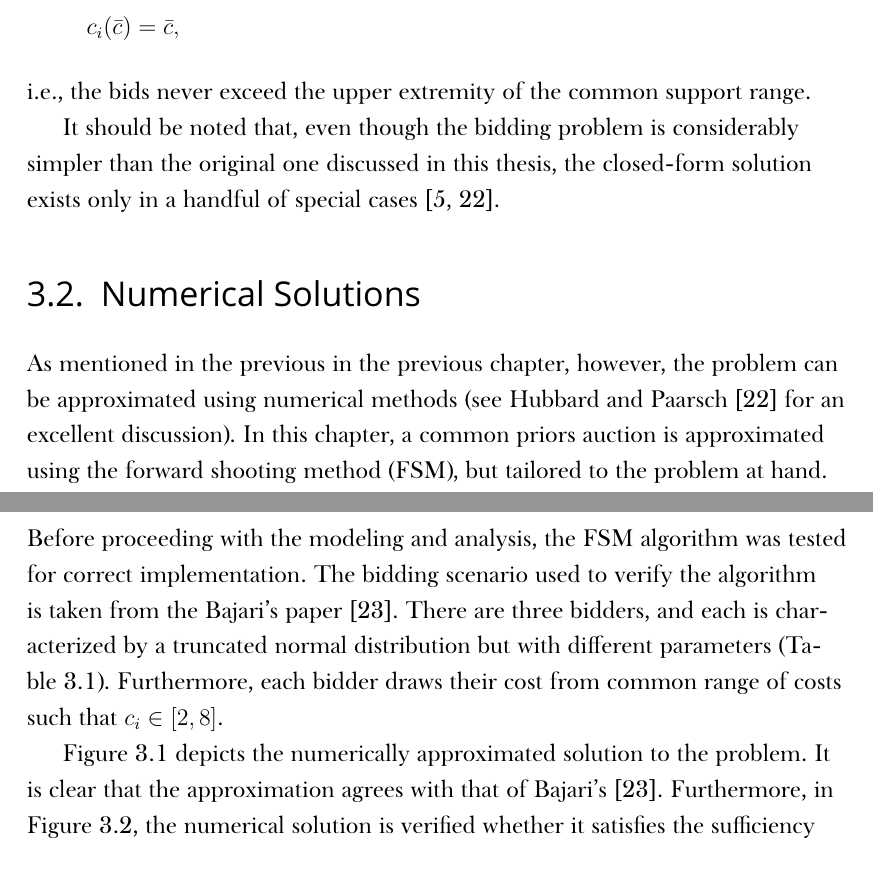
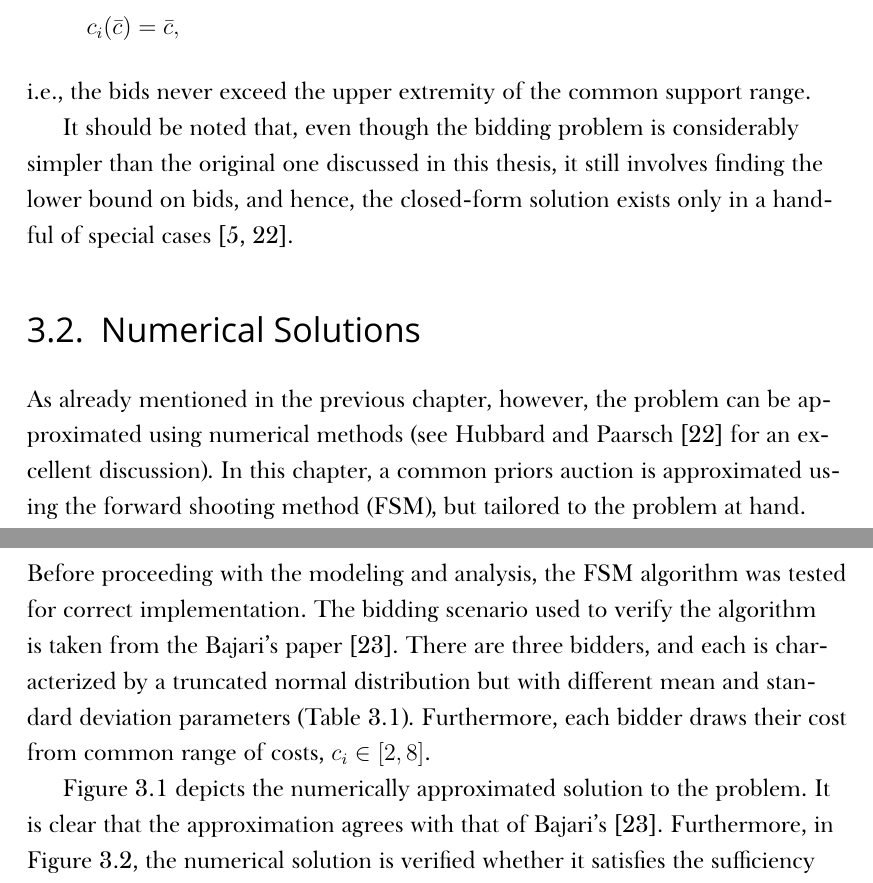
Before and after one commit to kubkon/Thesis, a LaTeX thesis (Thesis.tex, which reads Approximation/Approximation.tex): two parts of pages 83 and 85 of 90, joined at a grey line, cut so that both start at the same text. Compiled offline with XeLaTeX; a missing font is replaced by an installed copy or a similar font.

Commit message:
Minor fixes.

```diff
--- a/Approximation/Approximation.tex
+++ b/Approximation/Approximation.tex
@@ -65,14 +65,14 @@ and the upper boundary condition to
 \end{equation*}
 i.e., the bids never exceed the upper extremity of the common support range.
 
-It should be noted that, even though the bidding problem is considerably simpler than the original one discussed in this thesis, the closed-form solution exists only in a handful of special cases~\cite{Krishna10,HubbardPaarsch2011}.
+It should be noted that, even though the bidding problem is considerably simpler than the original one discussed in this thesis, it still involves finding the lower bound on bids, and hence, the closed-form solution exists only in a handful of special cases~\cite{Krishna10,HubbardPaarsch2011}.
 
 % section mathematical_description (end)
 
 \section{Numerical Solutions} % (fold)
 \label{sec:numerical_solutions}
 
-As mentioned in the previous in the previous chapter, however, the problem can be approximated using numerical methods (see Hubbard and Paarsch~\cite{HubbardPaarsch2011} for an excellent discussion). In this chapter, a common priors auction is approximated using the forward shooting method (FSM), but tailored to the problem at hand. The FSM method was chosen due to its relatively low implementation complexity, and the fact that a similar method was used to solve the DMP bidding problem. Therefore, the numerical solutions to the DMP and common priors auctions should be of comparable quality (in terms of the numerical accuracy).
+As already mentioned in the previous chapter, however, the problem can be approximated using numerical methods (see Hubbard and Paarsch~\cite{HubbardPaarsch2011} for an excellent discussion). In this chapter, a common priors auction is approximated using the forward shooting method (FSM), but tailored to the problem at hand. The FSM method was chosen due to its relatively low implementation complexity, and the fact that a similar method was used to solve the DMP bidding problem. Therefore, the numerical solutions to the DMP and common priors auctions should be of comparable quality (in terms of the numerical accuracy).
 
 \subsection{Forward Shooting Method} % (fold)
 \label{sub:forward_shooting_method}
@@ -127,14 +127,14 @@ The pseudo-code for the FSM is depicted in listing Algorithm~\ref{alg:forward_sh
 \end{algorithmic}
 \end{algorithm}
 
-Similarly to the implementation of the FSM algorithm for the DMP auction, this version of the algorithm uses the GNU Scientific Library (GSL) implementation of the Embedded Runge-Kutta-Fehlberg (4,5) method.
+Similarly to the implementation of the FSM algorithm for the DMP auction, the approximation results presented in this chapter have been derived using the GNU Scientific Library (GSL) implementation of the Embedded Runge-Kutta-Fehlberg (4,5) method.
 
 % subsection forward_shooting_method (end)
 
 \subsection{Verification} % (fold)
 \label{sub:verification}
 
-Before proceeding with the modeling and analysis, the FSM algorithm was tested for correct implementation. The bidding scenario used to verify the algorithm is taken from the Bajari's paper \cite{Bajari2001a}. There are three bidders, and each is characterized by a truncated normal distribution but with different parameters (Table~\ref{tab:verification_approximation}). Furthermore, each bidder draws their cost from common range of costs such that $c_i\in [2,8]$.
+Before proceeding with the modeling and analysis, the FSM algorithm was tested for correct implementation. The bidding scenario used to verify the algorithm is taken from the Bajari's paper \cite{Bajari2001a}. There are three bidders, and each is characterized by a truncated normal distribution but with different mean and standard deviation parameters (Table~\ref{tab:verification_approximation}). Furthermore, each bidder draws their cost from common range of costs, $c_i\in [2,8]$.
 
 \begin{table}[t]
   \caption{Test bidding scenario}
```
Also changed, not shown: Approximation/Approximation.tex (4 more changed lines).
